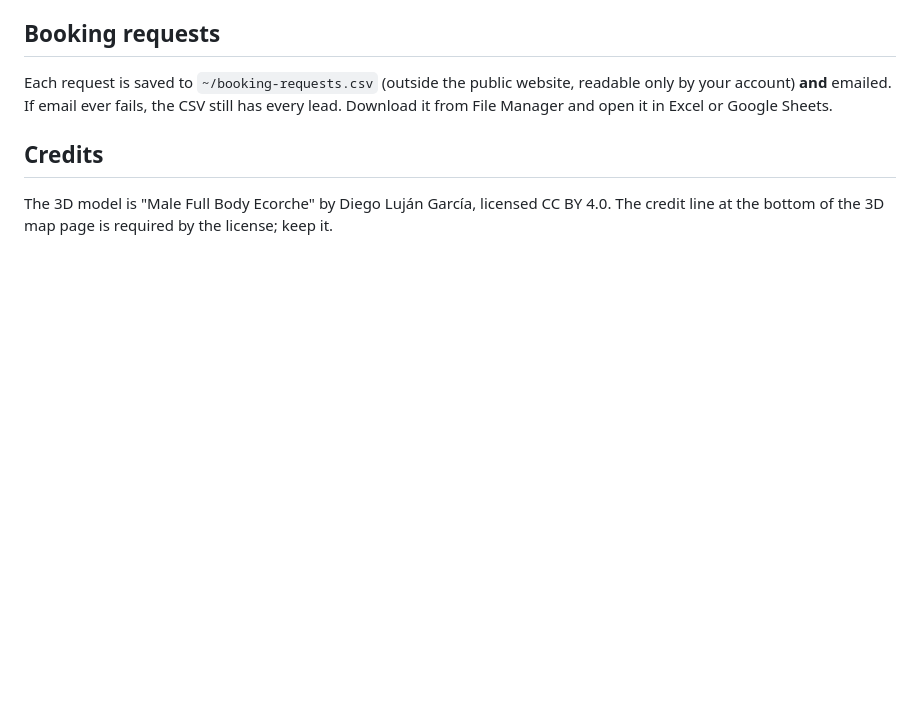
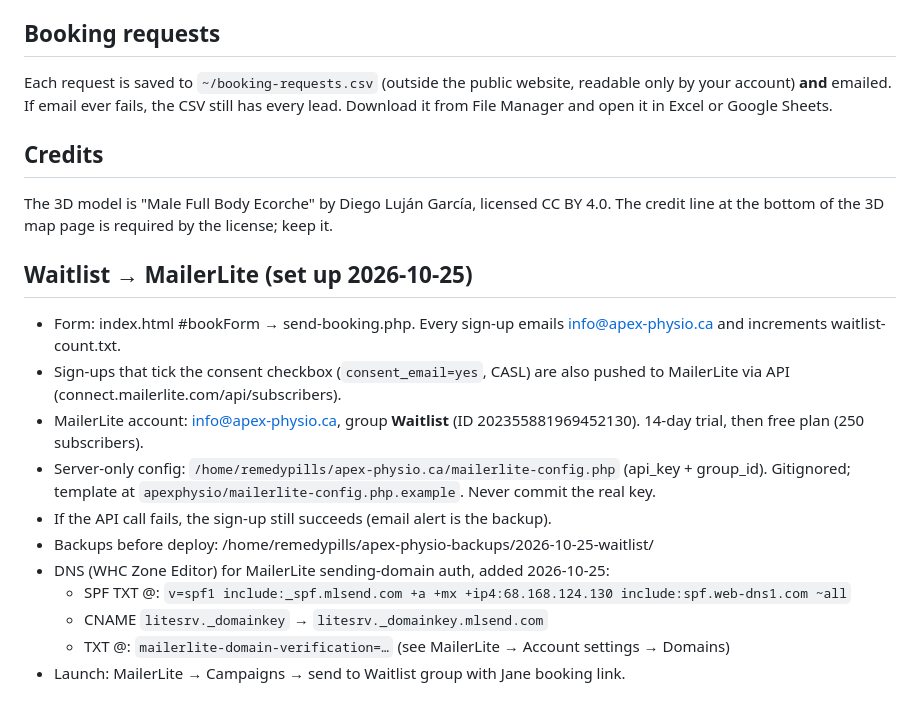
Before and after one commit to AdeelSiddiqui38/ApexPhysio, a Markdown page: DEPLOY.md, the part around the change. Rendered like a GitHub page; blank space fills up the shorter version.

Commit message:
Docs: waitlist → MailerLite setup, config and DNS records
Co-Authored-By: Claude Opus 5.5 <noreply@anthropic.com>
Claude-Session: https://claude.ai/code/session_01YHyFzUtqPEfx7h9WMPJecg

```diff
--- a/DEPLOY.md
+++ b/DEPLOY.md
@@ -76,3 +76,17 @@ Each request is saved to `~/booking-requests.csv` (outside the public website, r
 ## Credits
 
 The 3D model is "Male Full Body Ecorche" by Diego Luján García, licensed CC BY 4.0. The credit line at the bottom of the 3D map page is required by the license; keep it.
+
+## Waitlist → MailerLite (set up 2026-10-25)
+
+- Form: index.html #bookForm → send-booking.php. Every sign-up emails info@apex-physio.ca and increments waitlist-count.txt.
+- Sign-ups that tick the consent checkbox (`consent_email=yes`, CASL) are also pushed to MailerLite via API (connect.mailerlite.com/api/subscribers).
+- MailerLite account: info@apex-physio.ca, group **Waitlist** (ID 202355881969452130). 14-day trial, then free plan (250 subscribers).
+- Server-only config: `/home/remedypills/apex-physio.ca/mailerlite-config.php` (api_key + group_id). Gitignored; template at `apexphysio/mailerlite-config.php.example`. Never commit the real key.
+- If the API call fails, the sign-up still succeeds (email alert is the backup).
+- Backups before deploy: /home/remedypills/apex-physio-backups/2026-10-25-waitlist/
+- DNS (WHC Zone Editor) for MailerLite sending-domain auth, added 2026-10-25:
+  - SPF TXT @: `v=spf1 include:_spf.mlsend.com +a +mx +ip4:68.168.124.130 include:spf.web-dns1.com ~all`
+  - CNAME `litesrv._domainkey` → `litesrv._domainkey.mlsend.com`
+  - TXT @: `mailerlite-domain-verification=…` (see MailerLite → Account settings → Domains)
+- Launch: MailerLite → Campaigns → send to Waitlist group with Jane booking link.
```
